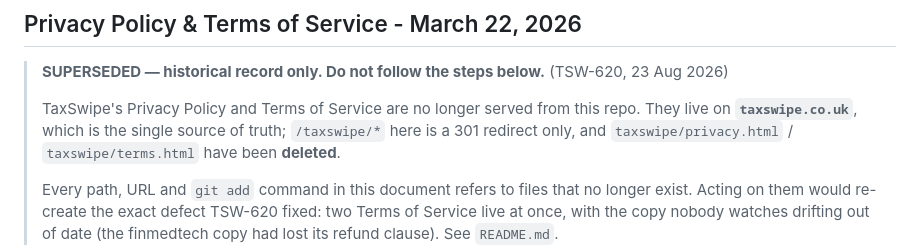
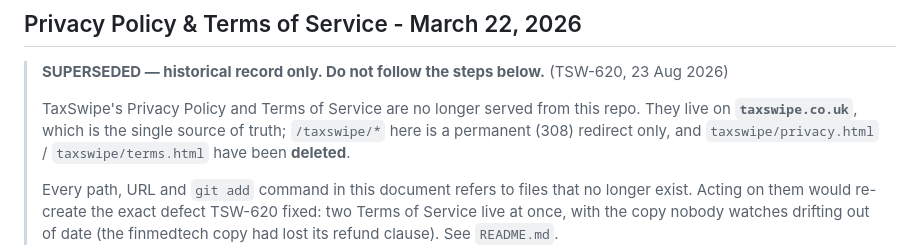
Before and after one commit to chatrath02/finmedtech-website, a Markdown page: LEGAL_DOCUMENTS_UPDATE_SUMMARY.md, the part around the change. Rendered like a GitHub page.

Commit message:
TSW-620: address review — correct the last 301 claim in the superseded banner
The superseded banner still said "/taxswipe/* here is a 301 redirect only" — the same claim this PR corrects in four places in README, and one I introduced in acee3c8 under this ticket. A correction has to sweep every consumer (§2o); fixing four of five leaves the repo documenting the redirects as 301 in one file with no counter-note.

Swept the whole repo this time rather than the file I happened to be editing: no 301 claim remains. README:41,43 keep the word deliberately — they are the note explaining that "permanent": true emits 308, not 301, and why it should not be forced to a literal 301.

Verified live: https://www.finmedtech.co.uk/taxswipe/terms returns HTTP 308 with location https://taxswipe.co.uk/terms.

Co-Authored-By: Claude Opus 5 (1M context) <noreply@anthropic.com>
Machine: Ajays-MacBook-Pro

```diff
--- a/LEGAL_DOCUMENTS_UPDATE_SUMMARY.md
+++ b/LEGAL_DOCUMENTS_UPDATE_SUMMARY.md
@@ -4,7 +4,7 @@
 > **SUPERSEDED — historical record only. Do not follow the steps below.** (TSW-620, 23 Aug 2026)
 >
 > TaxSwipe's Privacy Policy and Terms of Service are no longer served from this repo. They live on
-> **`taxswipe.co.uk`**, which is the single source of truth; `/taxswipe/*` here is a 301 redirect only,
+> **`taxswipe.co.uk`**, which is the single source of truth; `/taxswipe/*` here is a permanent (308) redirect only,
 > and `taxswipe/privacy.html` / `taxswipe/terms.html` have been **deleted**.
 >
 > Every path, URL and `git add` command in this document refers to files that no longer exist. Acting on
```
